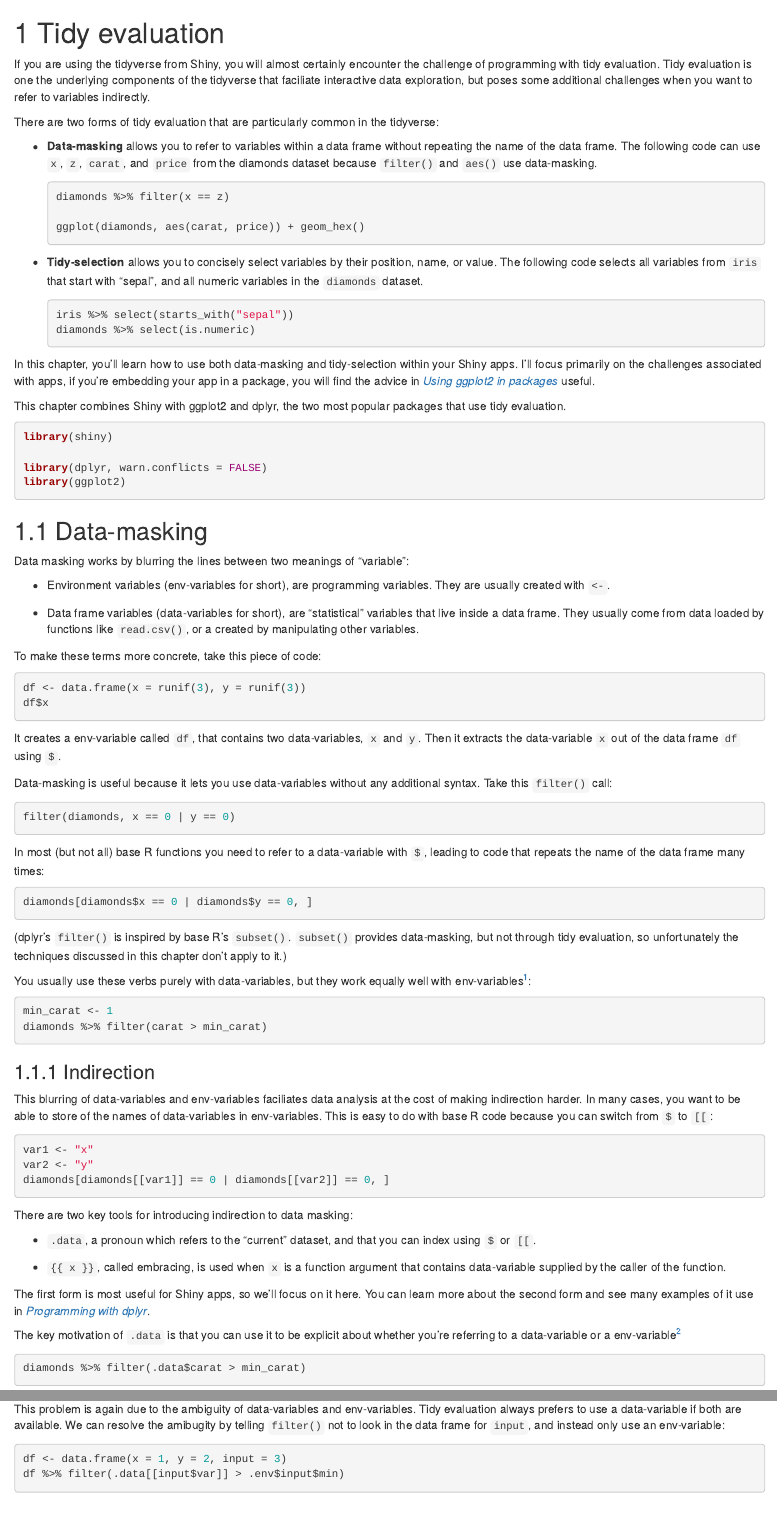
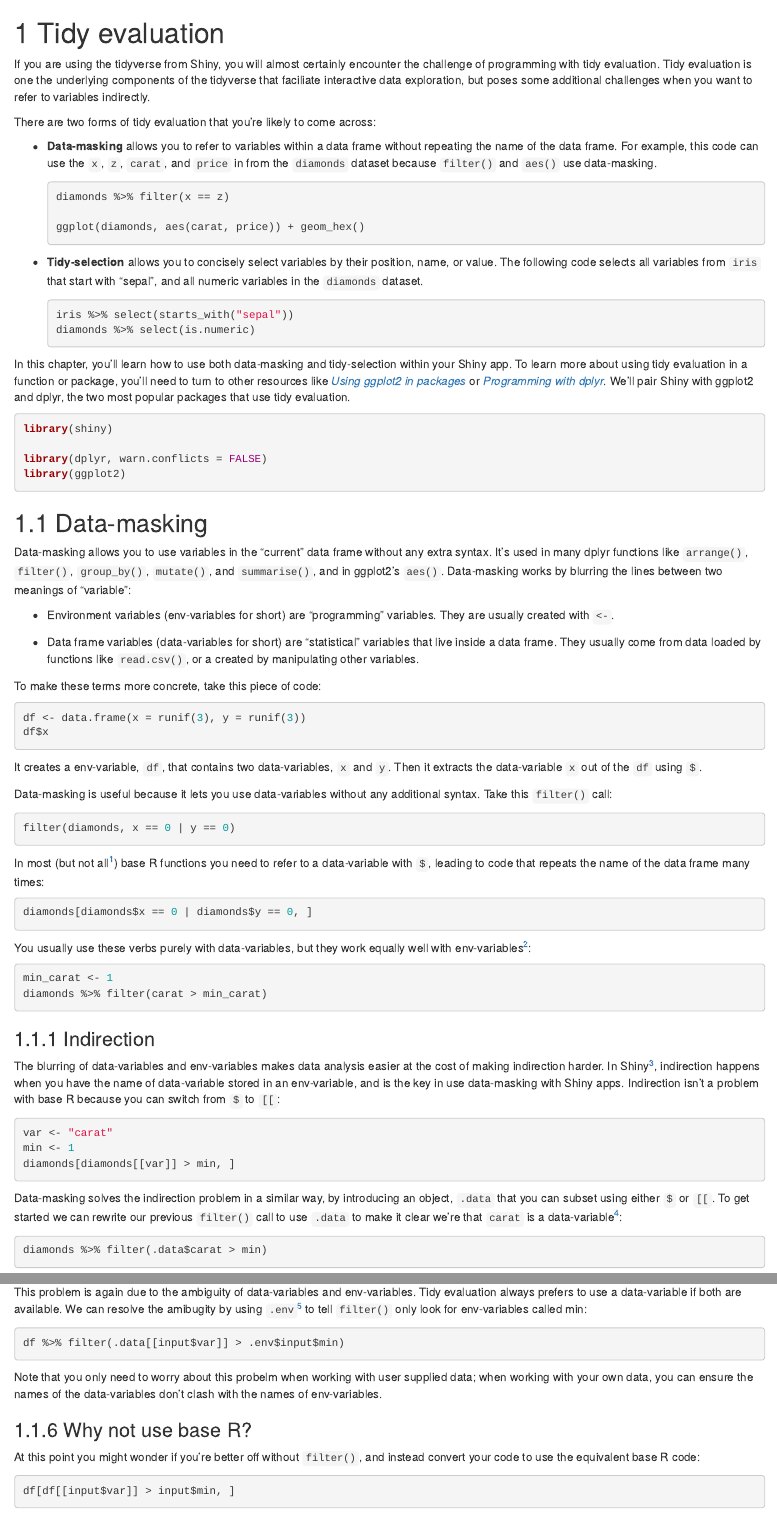
Before and after one commit to hadley/mastering-shiny, an R Markdown document (action-tidy.Rmd): the page in a window 1100 px wide, from its top, and a second part further down, joined at a grey line. Rendered offline with R 4.5, knitr and Pandoc, with nearby package versions; the code chunks are not run, so their results and figures are left out; drawn as R Markdown's standard HTML page in place of the format the file asks for.

Commit message:
Polishing tidyverse + shiny

````diff
--- a/action-tidy.Rmd
+++ b/action-tidy.Rmd
@@ -6,12 +6,12 @@ source("common.R")
 
 If you are using the tidyverse from Shiny, you will almost certainly encounter the challenge of programming with tidy evaluation. Tidy evaluation is one the underlying components of the tidyverse that faciliate interactive data exploration, but poses some additional challenges when you want to refer to variables indirectly.
 
-There are two forms of tidy evaluation that are particularly common in the tidyverse:
+There are two forms of tidy evaluation that you're likely to come across:
 
 *   **Data-masking** allows you to refer to variables within a data frame
-    without repeating the name of the data frame. The following code can use
-    `x`, `z`, `carat`, and `price` from the diamonds dataset because `filter()`
-    and `aes()` use data-masking.
+    without repeating the name of the data frame. For example, this code can
+    use the `x`, `z`, `carat`, and `price` in from the `diamonds` dataset
+    because `filter()` and `aes()` use data-masking.
 
     ```{r, eval = FALSE}
     diamonds %>% filter(x == z)
@@ -29,10 +29,8 @@ There are two forms of tidy evaluation that are particularly common in the tidyv
     diamonds %>% select(is.numeric)
     ```
 
-In this chapter, you'll learn how to use both data-masking and tidy-selection within your Shiny apps. I'll focus primarily on the challenges associated with apps, if you're embedding your app in a package, you will find the advice in
-[_Using ggplot2 in packages_](http://ggplot2.tidyverse.org/dev/articles/ggplot2-in-packages.html) useful.
-
-This chapter combines Shiny with ggplot2 and dplyr, the two most popular packages that use tidy evaluation.
+In this chapter, you'll learn how to use both data-masking and tidy-selection within your Shiny app. To learn more about using tidy evaluation in a function or package, you'll need to turn to other resources like
+[_Using ggplot2 in packages_](http://ggplot2.tidyverse.org/dev/articles/ggplot2-in-packages.html) or [_Programming with dplyr_](http://dplyr.tidyverse.org/dev/articles/programming.html). We'll pair Shiny with ggplot2 and dplyr, the two most popular packages that use tidy evaluation.
 
 ```{r setup}
 library(shiny)
@@ -43,12 +41,12 @@ library(ggplot2)
 
 ## Data-masking {#tidy-motivation}
 
-Data masking works by blurring the lines between two meanings of "variable":
+Data-masking allows you to use variables in the "current" data frame without any extra syntax. It's used in many dplyr functions like `arrange()`, `filter()`, `group_by()`, `mutate()`, and `summarise()`, and in ggplot2's `aes()`. Data-masking works by blurring the lines between two meanings of "variable":
 
-* Environment variables (env-variables for short), are programming variables.
+* Environment variables (env-variables for short) are "programming" variables.
   They are usually created with `<-`.
 
-* Data frame variables (data-variables for short), are "statistical" variables
+* Data frame variables (data-variables for short) are "statistical" variables
   that live inside a data frame. They usually come from data loaded by functions
   like `read.csv()`, or a created by manipulating other variables.
 
@@ -59,7 +57,7 @@ df <- data.frame(x = runif(3), y = runif(3))
 df$x
 ```
 
-It creates a env-variable called `df`, that contains two data-variables, `x` and `y`. Then it extracts the data-variable `x` out of the data frame `df` using `$`.
+It creates a env-variable, `df`, that contains two data-variables, `x` and `y`. Then it extracts the data-variable `x` out of the `df` using `$`.
 
 Data-masking is useful because it lets you use data-variables without any additional syntax. Take this `filter()` call:
 
@@ -67,13 +65,13 @@ Data-masking is useful because it lets you use data-variables without any additi
 filter(diamonds, x == 0 | y == 0)
 ```
 
-In most (but not all) base R functions you need to refer to a data-variable with `$`, leading to code that repeats the name of the data frame many times:
+In most (but not all[^subset]) base R functions you need to refer to a data-variable with `$`, leading to code that repeats the name of the data frame many times:
 
 ```{r}
 diamonds[diamonds$x == 0 | diamonds$y == 0, ]
 ```
 
-(dplyr's `filter()` is inspired by base R's `subset()`. `subset()` provides data-masking, but not through tidy evaluation, so unfortunately the techniques discussed in this chapter don't apply to it.)
+[^subset]: `dplyr::filter()` is inspired by `base::subset()`. `subset()` uses data-masking, but not through tidy evaluation, so unfortunately the techniques discussed in this chapter don't apply to it.
 
 You usually use these verbs purely with data-variables, but they work equally well with env-variables[^fun-scoping]:
 
@@ -86,27 +84,19 @@ diamonds %>% filter(carat > min_carat)
 
 ### Indirection
 
-This blurring of data-variables and env-variables faciliates data analysis at the cost of making indirection harder. In many cases, you want to be able to store of the names of data-variables in env-variables. This is easy to do with base R code because you can switch from `$` to `[[`:
+The blurring of data-variables and env-variables makes data analysis easier at the cost of making indirection harder. In Shiny[^embracing], indirection happens when you have the name of data-variable stored in an env-variable, and is the key in use data-masking with Shiny apps. Indirection isn't a problem with base R because you can switch from `$` to `[[`:
 
 ```{r, results = FALSE}
-var1 <- "x"
-var2 <- "y"
-diamonds[diamonds[[var1]] == 0 | diamonds[[var2]] == 0, ]
+var <- "carat"
+min <- 1
+diamonds[diamonds[[var]] > min, ]
 ```
 
-There are two key tools for introducing indirection to data masking:
+[^embracing]: There's another form of indirection that happens when you're write functions which is solved using `{{ x }}`, called embracing. You can learn more about that in  [_Programming with dplyr_](http://dplyr.tidyverse.org/dev/articles/programming.html).
 
-* `.data`, a pronoun which refers to the "current" dataset, and that you can
-  index using `$` or `[[`.
-
-* `{{ x }}`, called embracing, is used when `x` is a function argument
-  that contains data-variable supplied by the caller of the function.
-
-The first form is most useful for Shiny apps, so we'll focus on it here. You can learn more about the second form and see many examples of it use in [_Programming with dplyr_](http://dplyr.tidyverse.org/dev/articles/programming.html).
-
-The key motivation of `.data` is that you can use it to be explicit about whether you're referring to a data-variable or a env-variable[^env]
+Data-masking solves the indirection problem in a similar way, by introducing an object, `.data` that you can subset using either `$` or `[[`. To get started we can rewrite our previous `filter()` call to use `.data` to make it clear we're that `carat` is a data-variable[^env]:
 
 ```{r, results = FALSE}
-diamonds %>% filter(.data$carat > min_carat)
+diamonds %>% filter(.data$carat > min)
 ```
 
@@ -306,14 +296,15 @@ We get an error message because `filter()` is attempting to evaluate `df$input$m
 df$input$min
 ```
 
-This problem is again due to the ambiguity of data-variables and env-variables. Tidy evaluation always prefers to use a data-variable if both are available. We can resolve the amibugity by telling `filter()` not to look in the data frame for `input`, and instead only use an env-variable:
+This problem is again due to the ambiguity of data-variables and env-variables. Tidy evaluation always prefers to use a data-variable if both are available. We can resolve the amibugity by using `.env`[^inception] to tell `filter()` only look for env-variables called min:
 
 ```{r}
-df <- data.frame(x = 1, y = 2, input = 3)
 df %>% filter(.data[[input$var]] > .env$input$min)
 ```
 
-You might wonder if the same problem applies to variables called `.data` and `.env`. In the unlikely event of having columns with those names you'll need to refer to them with explicitly `.data$.data` and `.data$.env`.
+[^inception]: You might wonder if the same problem applies to variables called `.data` and `.env`. In the unlikely event of having columns with those names you'll need to refer to them with explicitly `.data$.data` and `.data$.env`.
+
+Note that you only need to worry about this probelm when working with user supplied data; when working with your own data, you can ensure the names of the data-variables don't clash with the names of env-variables.
 
 ### Why not use base R?
 
````
Also changed, not shown: action-tidy.Rmd (34 more changed lines).
